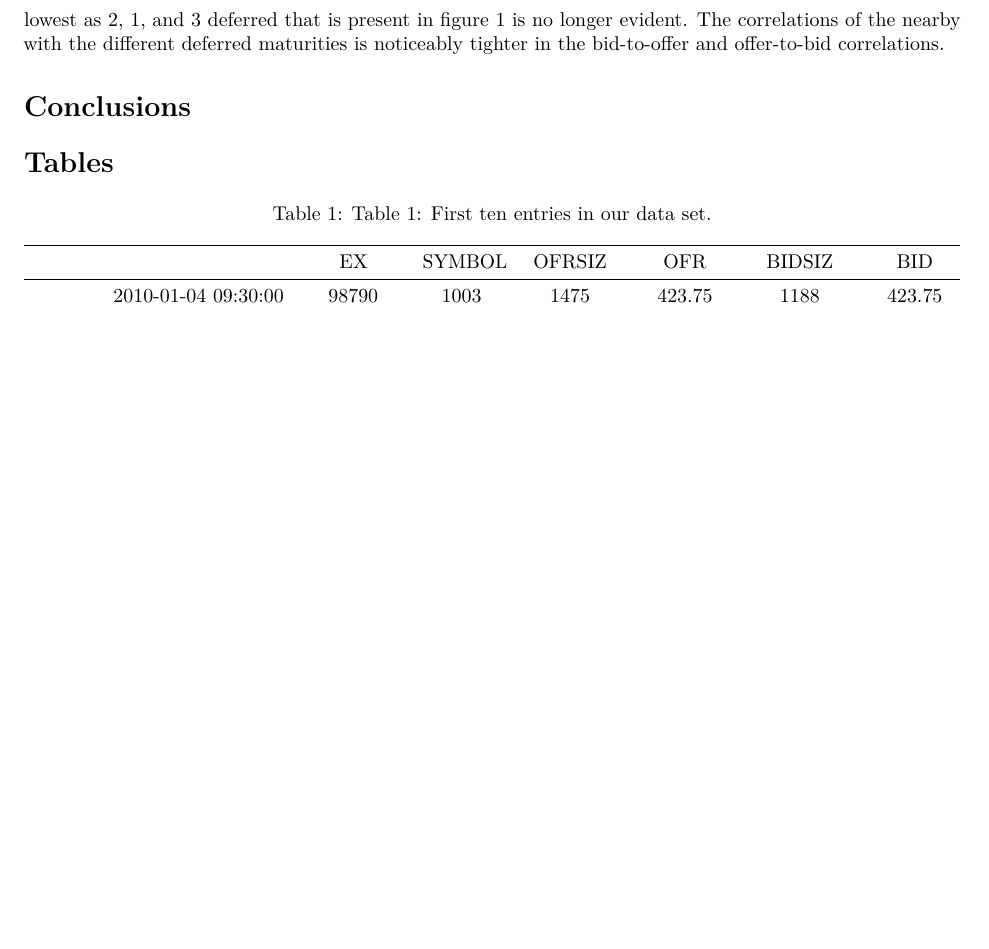
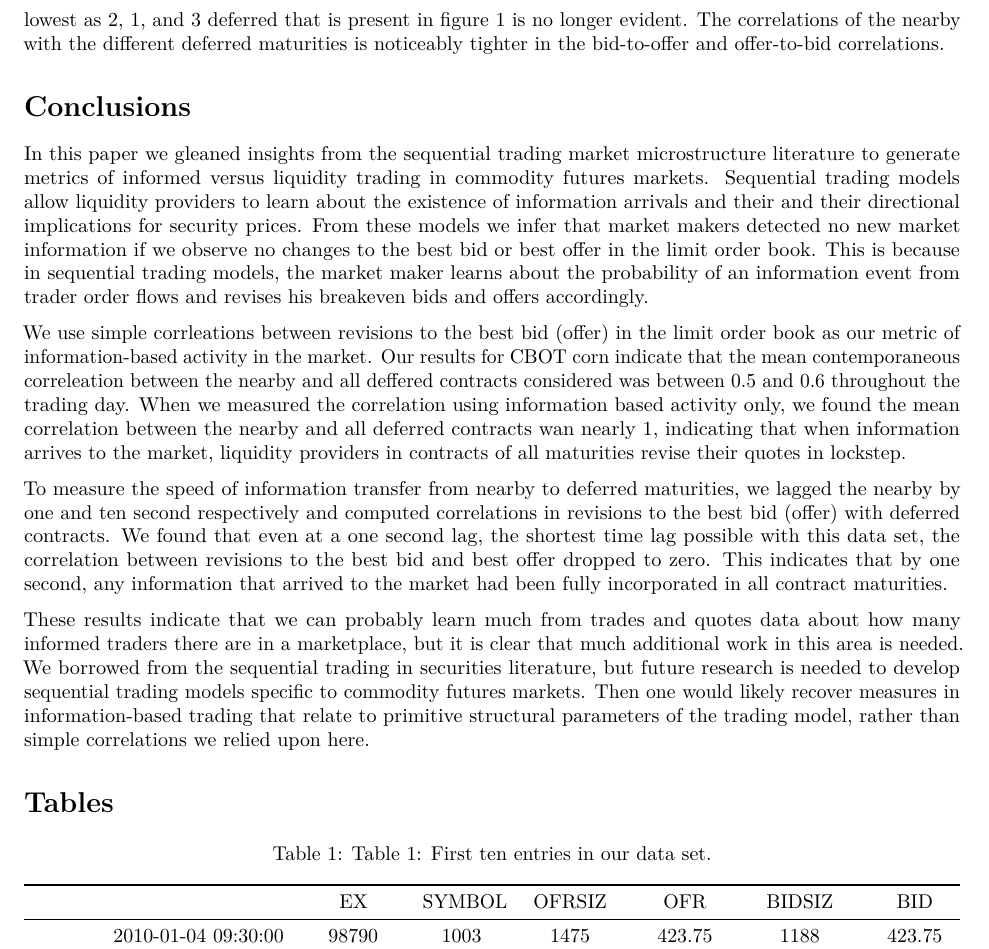
Before and after one commit to mindymallory/BBOBAS, an R Markdown document (maunuscript.Rmd): part of page 8 of 16 before the commit and part of page 8 of 17 after it, cut so that both start at the same text, the shorter picture padded with empty space. Rendered offline with R 4.5, knitr and Pandoc, then LaTeX, with nearby package versions.

Commit message:
draft of conclusion

```diff
--- a/maunuscript.Rmd
+++ b/maunuscript.Rmd
@@ -126,8 +126,13 @@ This would also occur if linkages between the nearby and deferred contracts were
 In figure 6 we generate a figure analogous to figure 1 in that it calculates the contemporaneous correlations between the nearby and deferred revisions to the top of the book. Figure 6, however, calculates the correlation between revisions to the nearby by bid with the deferred offer in panel A, and nearby offer with deferred bid in panel B. Here, as in figure 1 we see correlations hovering between 0.5 and 0.6. Perhaps the only distingishable characteristic of this figure compared to figure 1 is that the unexpected ordering of correlations highest to lowest as 2, 1, and 3 deferred that is present in figure 1 is no longer evident. The correlations of the nearby with the different deferred maturities is noticeably tighter in the bid-to-offer and offer-to-bid correlations.
 
 # Conclusions
+In this paper we gleaned insights from the sequential trading market microstructure literature to generate metrics of informed versus liquidity trading in commodity futures markets. Sequential trading models allow liquidity providers to learn about the existence of information arrivals and their and their directional implications for security prices.  From these models we infer that market makers detected no new market information if we observe no changes to the best bid or best offer in the limit order book. This is because in sequential trading models, the market maker learns about the probability of an information event from trader order flows and revises his breakeven bids and offers accordingly.
 
+We use simple corrleations between revisions to the best bid (offer) in the limit order book as our metric of information-based activity in the market. Our results for CBOT corn indicate that the mean contemporaneous correleation between the nearby and all deffered contracts considered was between 0.5 and 0.6 throughout the trading day. When we measured the correlation using information based activity only, we found the mean correlation between the nearby and all deferred contracts wan nearly 1, indicating that when information arrives to the market, liquidity providers in contracts of all maturities revise their quotes in lockstep.
 
+To measure the speed of information transfer from nearby to deferred maturities, we lagged the nearby by one and ten second respectively and computed correlations in revisions to the best bid (offer) with deferred contracts. We found that even at a one second lag, the shortest time lag possible with this data set, the correlation between revisions to the best bid and best offer dropped to zero. This indicates that by one second, any information that arrived to the market had been fully incorporated in all contract maturities.
+
+These results indicate that we can probably learn much from trades and quotes data about how many informed traders there are in a marketplace, but it is clear that much additional work in this area is needed. We borrowed from the sequential trading in securities literature, but future research is needed to develop sequential trading models specific to commodity futures markets. Then one would likely recover measures in information-based trading that relate to primitive structural parameters of the trading model, rather than simple correlations we relied upon here.
 
 # Tables
 
```
